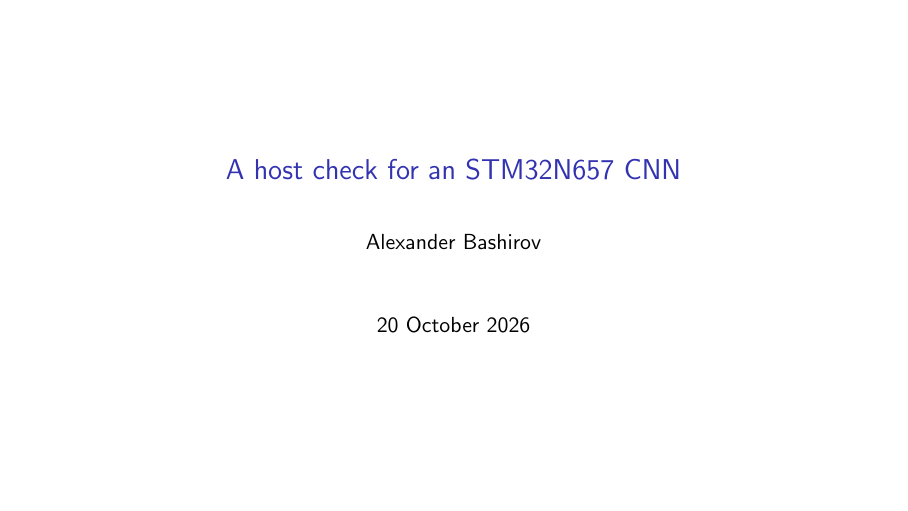
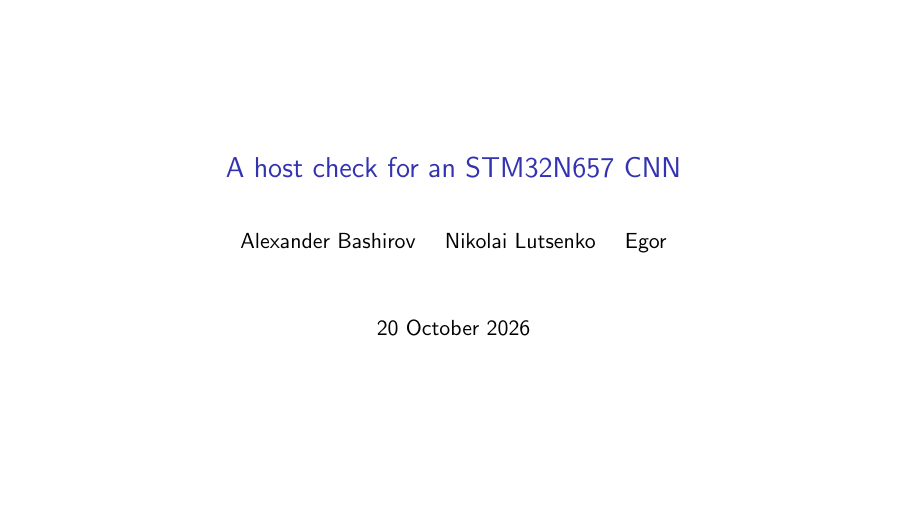
Before and after one commit to NickElixir/FSE4AI-stm32nn, LaTeX slides (reports/stm32nn_presentation/main.tex): page 1 of 13. Compiled offline with pdfLaTeX.

Commit message:
Name all three authors on the slides.

```diff
--- a/reports/stm32nn_presentation/main.tex
+++ b/reports/stm32nn_presentation/main.tex
@@ -6,7 +6,7 @@
 \graphicspath{{../stm32nn_report/figures/}}
 
 \title{A host check for an STM32N657 CNN}
-\author{Alexander Bashirov}
+\author{Alexander Bashirov \and Nikolai Lutsenko \and Egor}
 \date{20 October 2026}
 
 \begin{document}
```
Also changed, not shown: reports/stm32nn_presentation/main.pdf, 1 other file.
